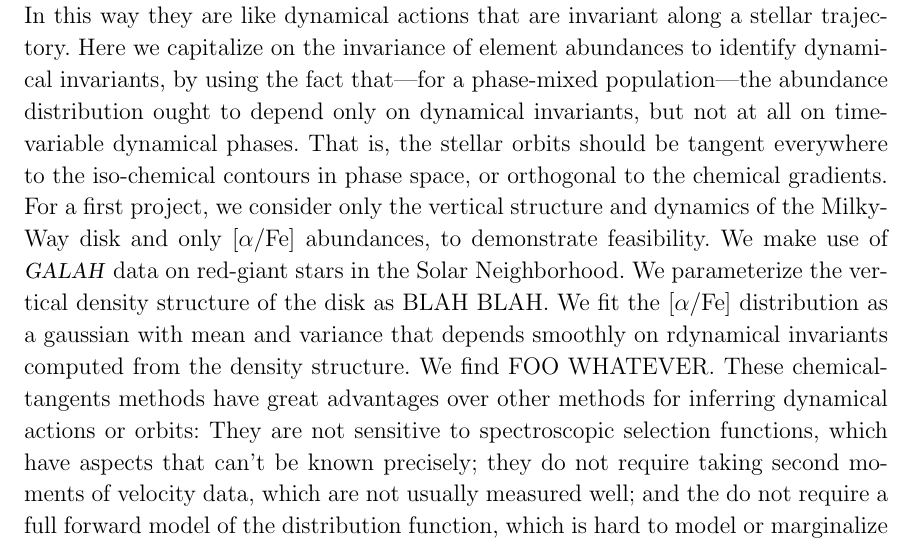
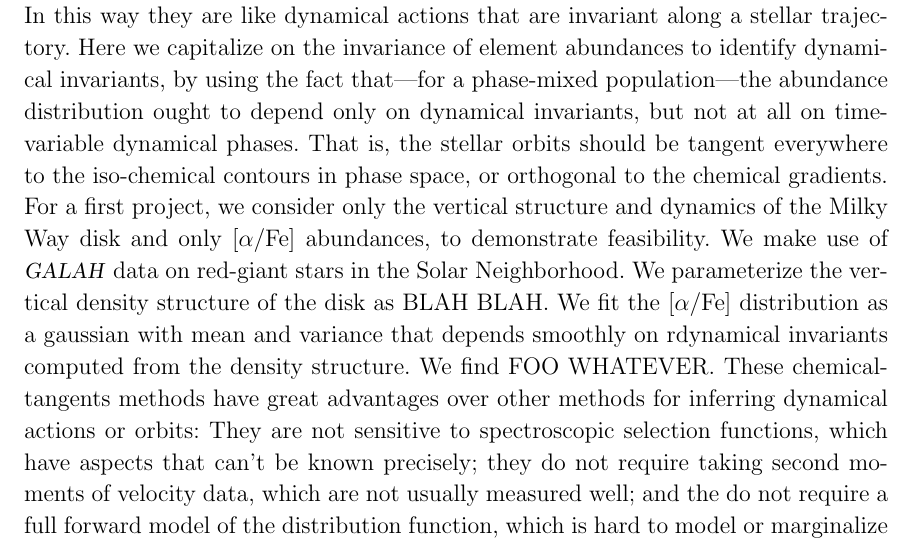
Before and after one commit to davidwhogg/BetterInferenceThroughChemistry, a LaTeX paper (paper/disk.tex): part of page 1 of 2, cut so that both start at the same text. Compiled offline with LaTeX, dvips and Ghostscript.

Commit message:
no hyphen

```diff
--- a/paper/disk.tex
+++ b/paper/disk.tex
@@ -74,7 +74,7 @@ dynamical phases.
 That is, the stellar orbits should be tangent everywhere to the iso-chemical contours
 in phase space,
 or orthogonal to the chemical gradients.
-For a first project, we consider only the vertical structure and dynamics of the Milky-Way
+For a first project, we consider only the vertical structure and dynamics of the Milky Way
 disk and only $\alphafe$ abundances, to demonstrate feasibility.
 % methodse
 We make use of \GALAH\ data on red-giant stars in the Solar Neighborhood.
```
